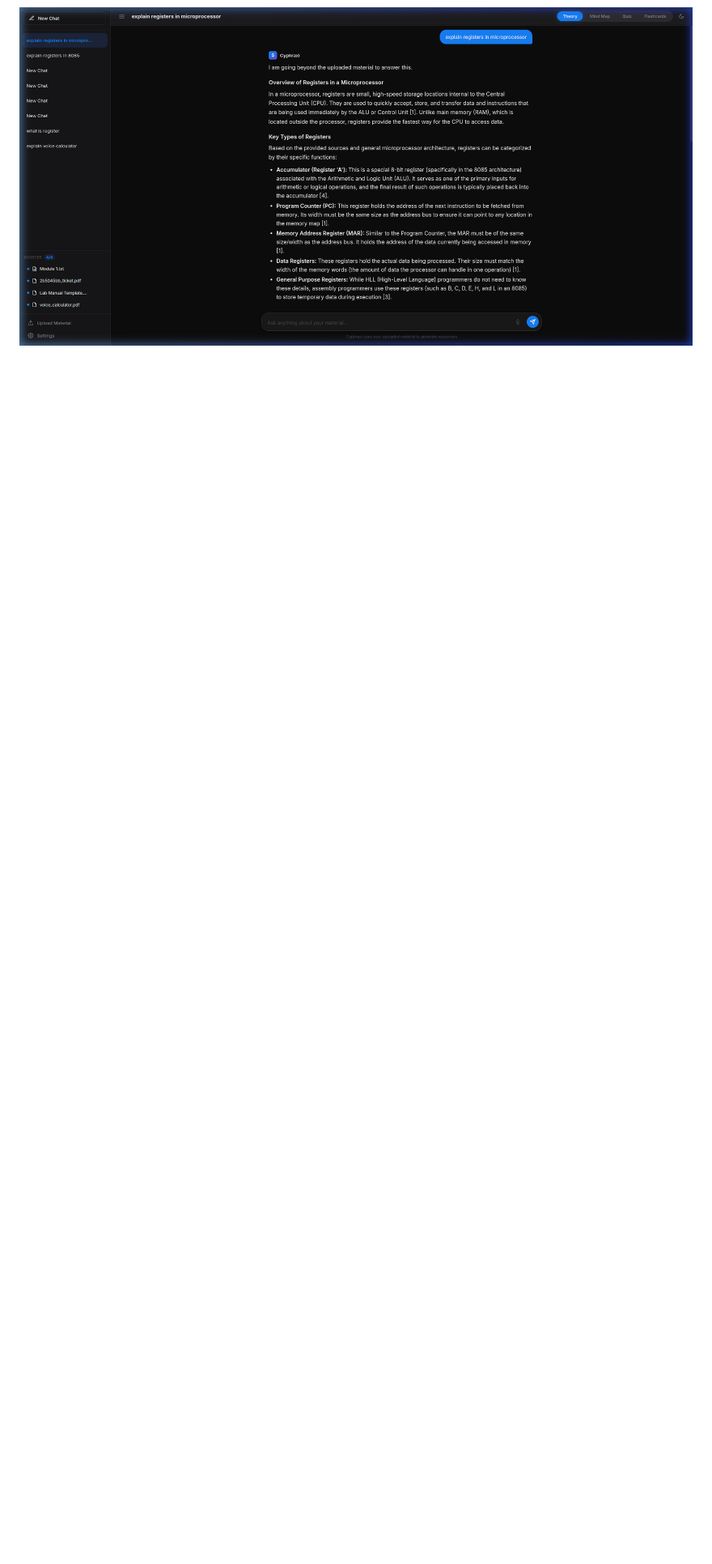
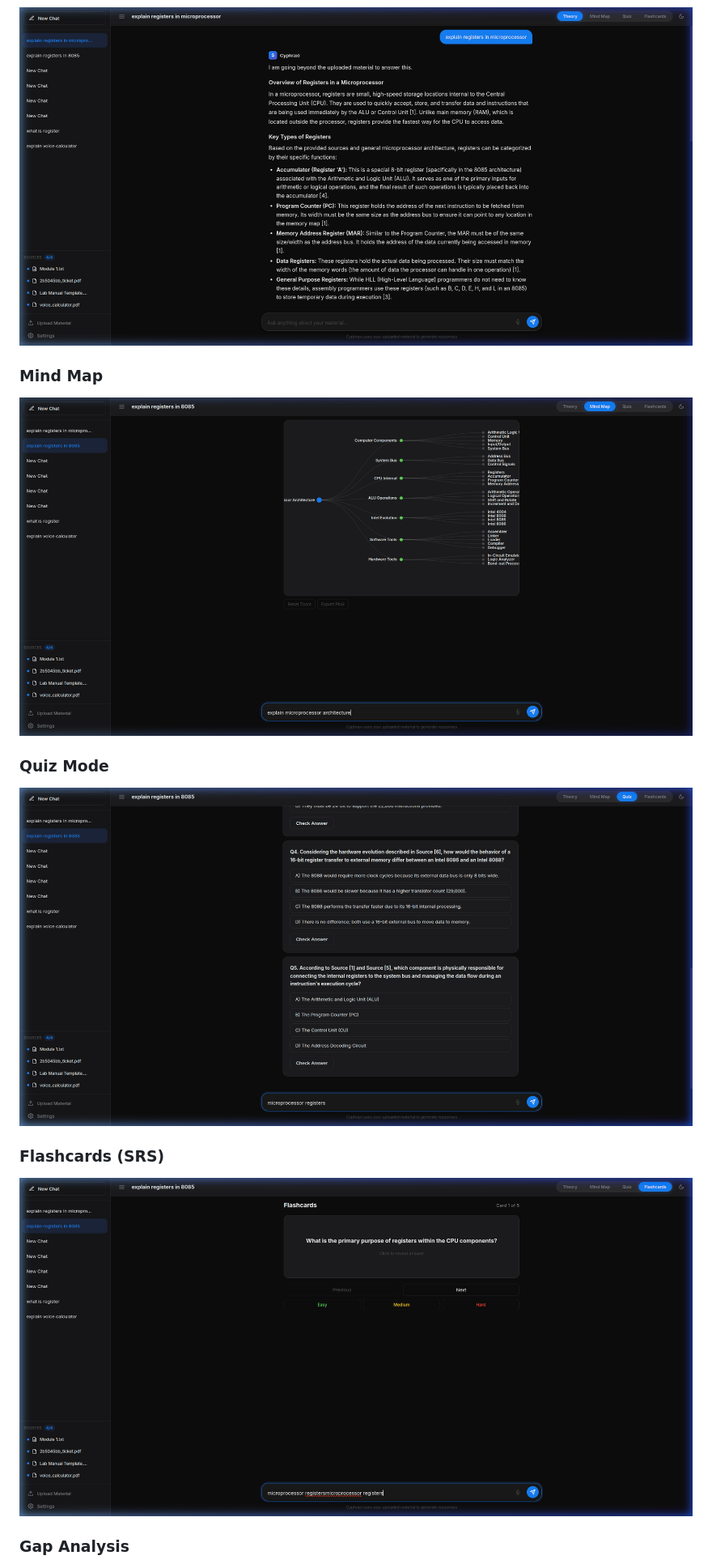
Before and after one commit to Prathmesh1222/study.ai, a Markdown page: README.md, the part around one of its changes. Shown at 81% size. Drawn GitHub-style; pictures changed too: screenshots/flashcards.png (added), screenshots/mindmap.png (added), screenshots/quiz.png (added); blank space fills up the shorter version.

Commit message:
Add mind map, quiz, flashcard, gap analysis screenshots to README

```diff
--- a/README.md
+++ b/README.md
@@ -27,3 +27,18 @@ An intelligent RAG (Retrieval-Augmented Generation) study engine with a premium
 ### Chat Response with Streaming
 
 ![Chat Response](screenshots/chat.png)
+
+### Mind Map
+
+![Mind Map](screenshots/mindmap.png)
+
+### Quiz Mode
+
+![Quiz](screenshots/quiz.png)
+
+### Flashcards (SRS)
+
+![Flashcards](screenshots/flashcards.png)
+
+### Gap Analysis
+
```
Also changed, not shown: other parts of README.md (+1 -0 lines), screenshots/gap_analysis.png (added).
